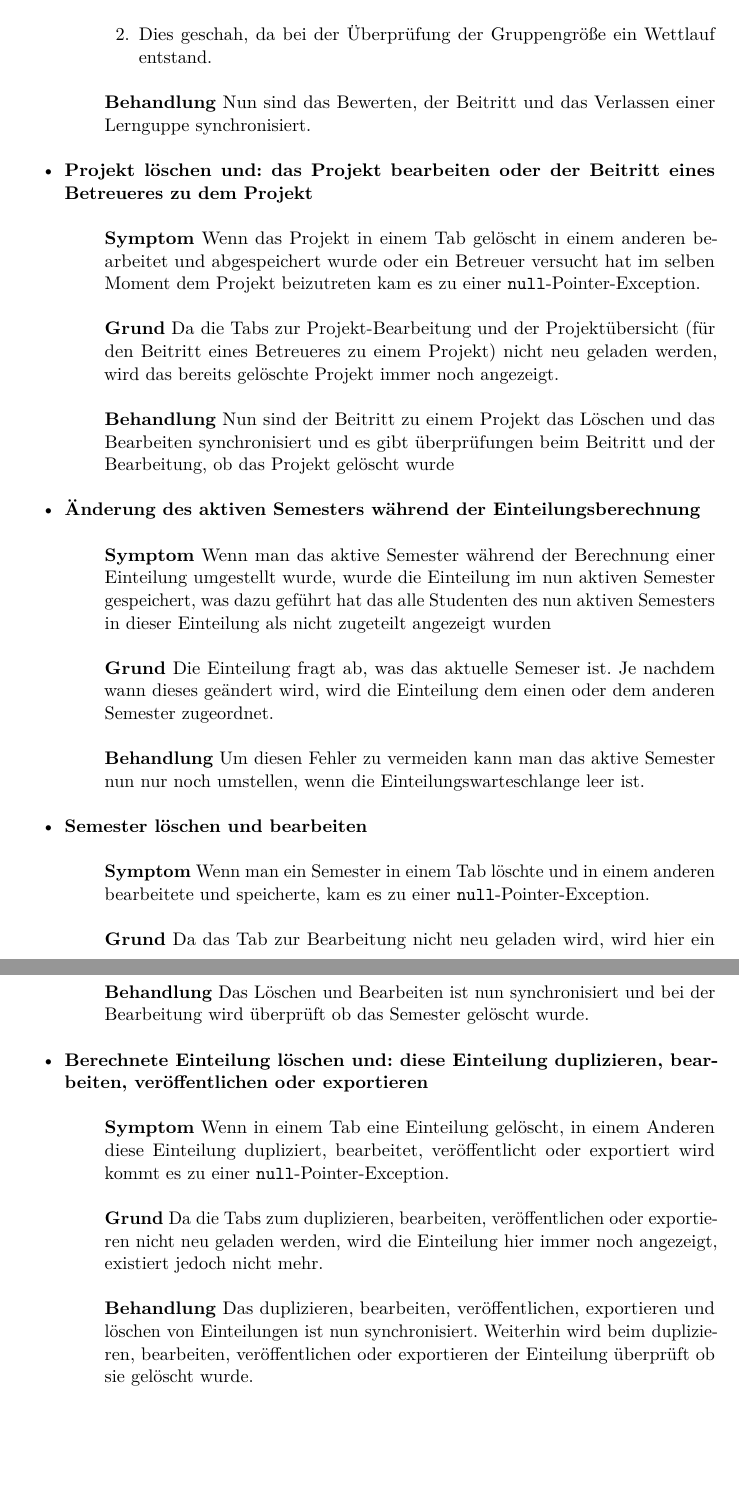
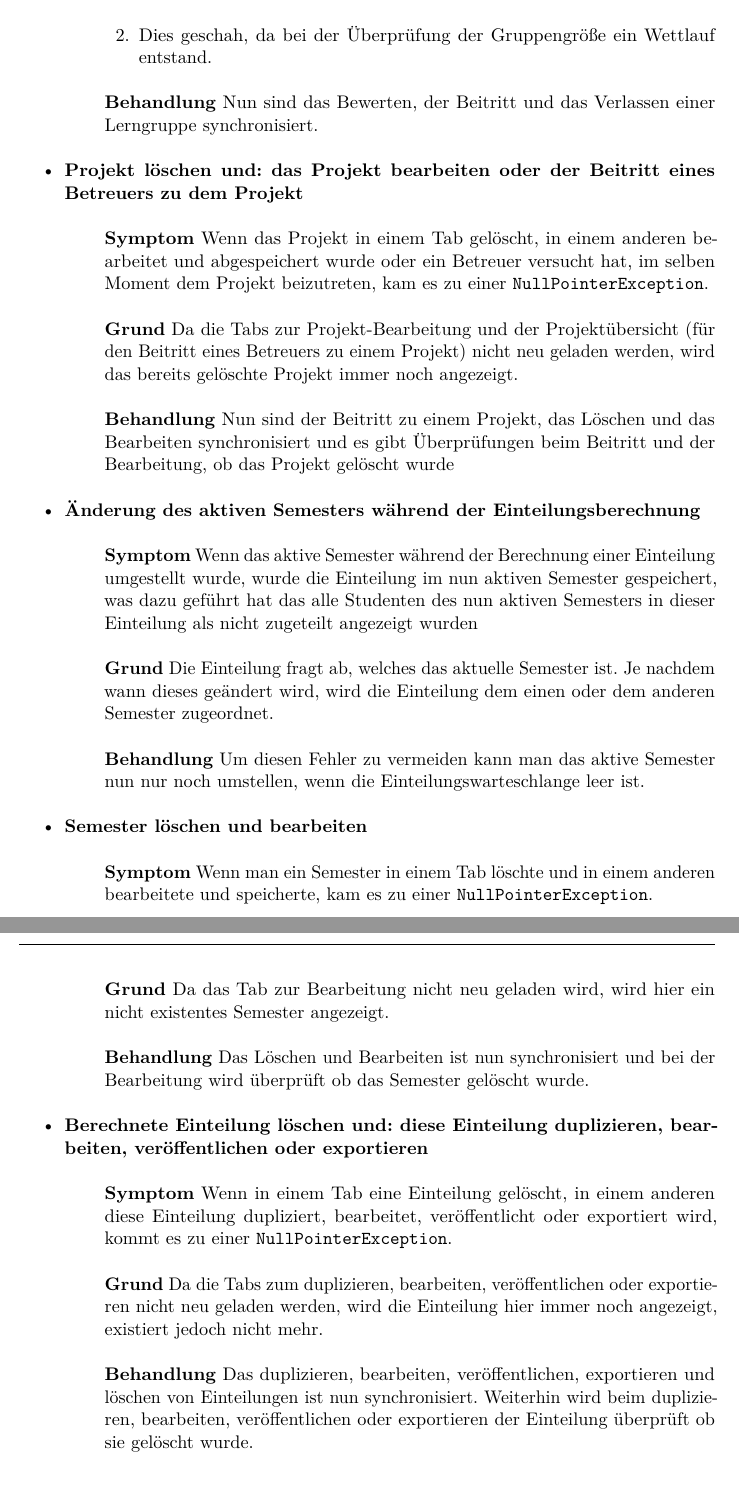
Before and after one commit to EmilDohse/pse_allocation, a LaTeX document (qualitätssicherung/qualität.tex): two parts of pages 8 and 9 of 10 before the commit and two parts of pages 7 and 8 of 9 after it, joined at a grey line, cut so that both start at the same text, the shorter picture padded with empty space. Compiled offline with pdfLaTeX.

Commit message:
Rechtschreibung Dokument

```diff
--- a/qualitätssicherung/qualität.tex
+++ b/qualitätssicherung/qualität.tex
@@ -65,3 +65,4 @@ behobenen Fehler sowie sonstige Verbesserungen festgehalten.
 \begin{itemize}
   \item \fehler{Verwenden des \enquote{Änderung rückgängig machen}-Knopfs nach
   der Löschung einer Einteilung }{Wenn die folgenden
+  Aktionen durchgeführt wurden kam es zu einer \code{NullPointerException}:
@@ -162,56 +160,56 @@ bei der Löschung des Projekts kommt es nun nicht mehr zu dem Fehler. }
     inkonsistenten Datenbank führen.}{Nun ist die Registrierung von Studenten synchronisiert}
     \item \fehler{Lerngruppe  verlassen und: der
-    Lerngruppe beitreten, sie verlassen oder bewertungen für sie
+    Lerngruppe beitreten, sie verlassen oder Bewertungen für sie
     abgeben}{\begin{enumerate}
       \item Wenn das letzte Mitglied die
-    Lerngruppe verlies und sie somit gelöscht wurde und  im selben Moment
-    Bewertungen für sie abzugeben wurden oder ein anderer Student versuchte ihr
-    beizutreten kam es teilweise zu \code{null}-Pointer-Exceptions.
+    Lerngruppe verließ und sie somit gelöscht wurde und  im selben Moment
+    Bewertungen für sie abgegeben wurden oder ein anderer Student versuchte, ihr
+    beizutreten kam es teilweise zu \code{NullPointerException}s.
     \item Wenn die
-    Lerngruppe noch zwei Mitglieder hatte und beide Mitgleider sie gleichzeitig
-    verliesen, wurde die Lerngruppe zum Teil nicht gelöscht.
+    Lerngruppe noch zwei Mitglieder hatte und beide Mitglieder sie gleichzeitig
+    verließen, wurde die Lerngruppe zum Teil nicht gelöscht.
     \end{enumerate}  }
     {\begin{enumerate}
-      \item Es gab Wettläufe: bei der Bewertung hatte der Student kurzzeitig
+      \item Es gab Wettläufe: Bei der Bewertung hatte der Student kurzzeitig
       keine Lerngruppe mehr, beim Beitritt einer anderen Person existierte die
       Lerngruppe noch als geprüft wurde, ob es eine Lerngruppe mit dieser Name-
       Passwort-Kombination gibt, jedoch nicht mehr als der andere Student
       beitreten wollte.
       \item Dies geschah, da bei der Überprüfung der Gruppengröße ein
       Wettlauf entstand.
-    \end{enumerate} }{Nun sind das Bewerten, der Beitritt und das Verlassen einer Lernguppe synchronisiert.}
+    \end{enumerate} }{Nun sind das Bewerten, der Beitritt und das Verlassen einer Lerngruppe synchronisiert.}
     \item \fehler{Projekt löschen und: das Projekt bearbeiten oder der Beitritt
-    eines Betreueres zu dem Projekt }{Wenn das Projekt in einem Tab
-    gelöscht in einem anderen bearbeitet und abgespeichert wurde oder ein
-    Betreuer versucht hat im selben Moment dem Projekt beizutreten kam es zu
-    einer \code{null}-Pointer-Exception.
+    eines Betreuers zu dem Projekt }{Wenn das Projekt in einem Tab
+    gelöscht, in einem anderen bearbeitet und abgespeichert wurde oder ein
+    Betreuer versucht hat, im selben Moment dem Projekt beizutreten, kam es zu
+    einer \code{NullPointerException}.
     }{Da die Tabs zur Projekt-Bearbeitung und der Projektübersicht (für den
-    Beitritt eines Betreueres zu einem Projekt) nicht neu geladen werden, wird
+    Beitritt eines Betreuers zu einem Projekt) nicht neu geladen werden, wird
     das bereits gelöschte Projekt immer noch angezeigt.}{Nun sind der Beitritt
-    zu einem Projekt das Löschen und das Bearbeiten synchronisiert und es gibt
-    überprüfungen beim Beitritt und der Bearbeitung, ob das Projekt gelöscht
+    zu einem Projekt, das Löschen und das Bearbeiten synchronisiert und es gibt
+    Überprüfungen beim Beitritt und der Bearbeitung, ob das Projekt gelöscht
     wurde}
     \item \fehler{Änderung des aktiven Semesters während der
-    Einteilungsberechnung }{Wenn man das aktive Semester während der
+    Einteilungsberechnung }{Wenn das aktive Semester während der
     Berechnung einer Einteilung umgestellt wurde, wurde die Einteilung im
     nun aktiven Semester gespeichert, was dazu geführt hat das alle
     Studenten des nun aktiven Semesters in dieser Einteilung als nicht
-    zugeteilt angezeigt wurden}{Die Einteilung fragt ab, was das aktuelle
-    Semeser ist. Je nachdem wann dieses geändert wird, wird die Einteilung dem
+    zugeteilt angezeigt wurden}{Die Einteilung fragt ab, welches das aktuelle
+    Semester ist. Je nachdem wann dieses geändert wird, wird die Einteilung dem
     einen oder dem anderen Semester zugeordnet.}{Um diesen Fehler zu vermeiden
     kann man das aktive Semester nun nur noch umstellen, wenn die
     Einteilungswarteschlange leer ist.}
     \item \fehler{Semester löschen und bearbeiten}{Wenn man ein Semester in
     einem Tab löschte und in einem anderen bearbeitete und speicherte, kam es zu
-    einer \code{null}-Pointer-Exception. }{Da das Tab zur Bearbeitung nicht
-    neu geladen wird, wird hier ein nicht existentes Semester angezeitg.}{Das
+    einer \code{NullPointerException}. }{Da das Tab zur Bearbeitung nicht
+    neu geladen wird, wird hier ein nicht existentes Semester angezeigt.}{Das
     Löschen und Bearbeiten ist nun synchronisiert und bei der Bearbeitung wird
     überprüft ob das Semester gelöscht wurde.}
     \item \fehler{Berechnete Einteilung löschen und: diese Einteilung
     duplizieren, bearbeiten, veröffentlichen oder exportieren}{Wenn in
-    einem Tab eine Einteilung gelöscht, in einem Anderen diese Einteilung
-    dupliziert, bearbeitet, veröffentlicht oder exportiert wird kommt es zu
-    einer \code{null}-Pointer-Exception. }{Da die Tabs zum duplizieren,
+    einem Tab eine Einteilung gelöscht, in einem anderen diese Einteilung
+    dupliziert, bearbeitet, veröffentlicht oder exportiert wird, kommt es zu
+    einer \code{NullPointerException}. }{Da die Tabs zum duplizieren,
     bearbeiten, veröffentlichen oder exportieren nicht neu geladen werden,
     wird die Einteilung hier immer noch angezeigt, existiert jedoch nicht
     mehr.}{Das duplizieren, bearbeiten, veröffentlichen, exportieren und
@@ -236,3 +233,4 @@ Registrierungszeit möglich}{Das Ändern des aktiven Semesters führt dazu das
+Registrierungszeit möglich}{Das Ändern des aktiven Semesters führt dazu, dass
 die Studenten die Projekte eines anderen Semesters sehen, diese bewerten
 können und Lerngruppen im \enquote{falschen} Semester gründen können. Dies
 würde zu Chaos führen.}{Das aktive Semester kann nur noch außerhalb der
```
Also changed, not shown: qualitätssicherung/qualität.tex (82 more changed lines).
